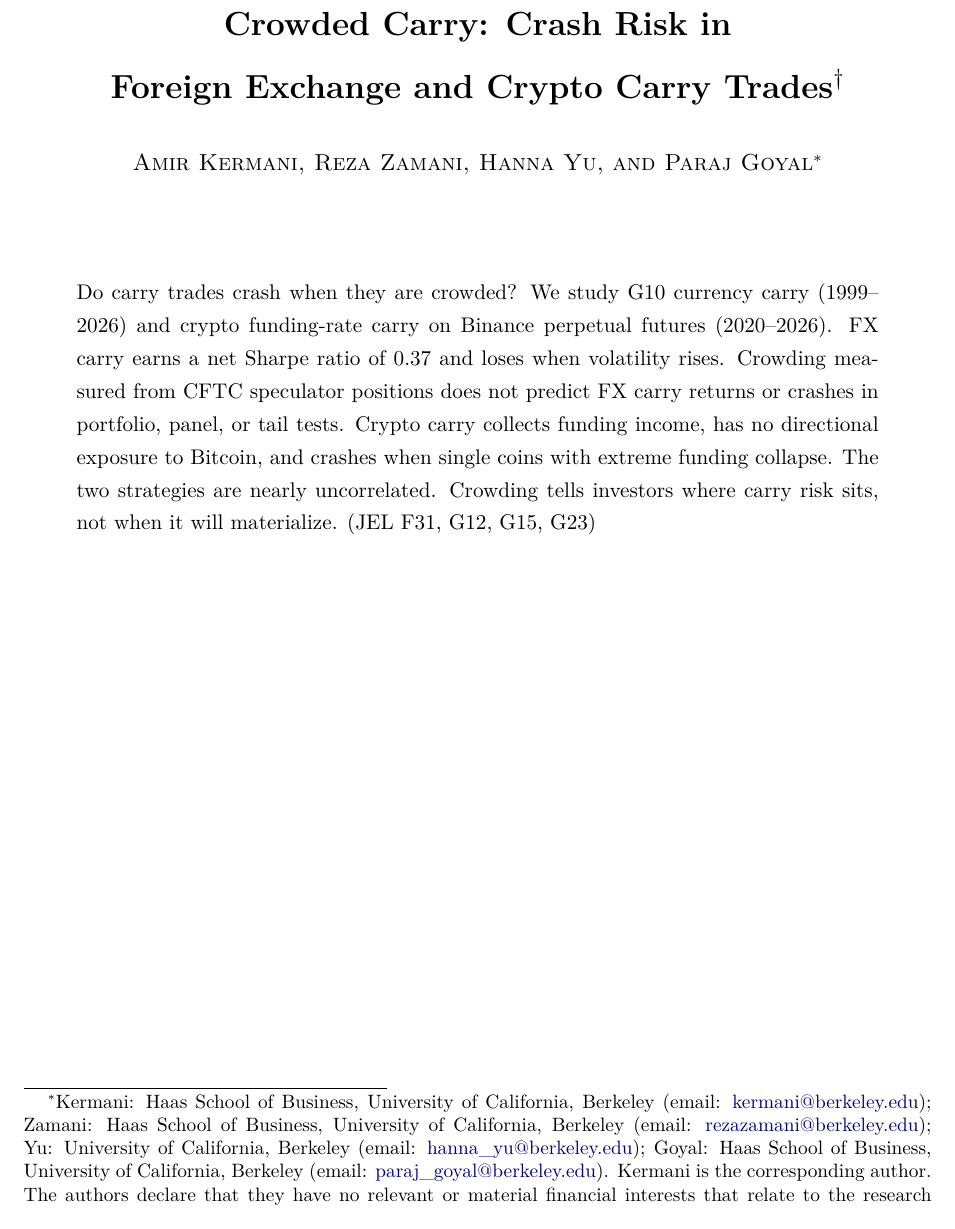
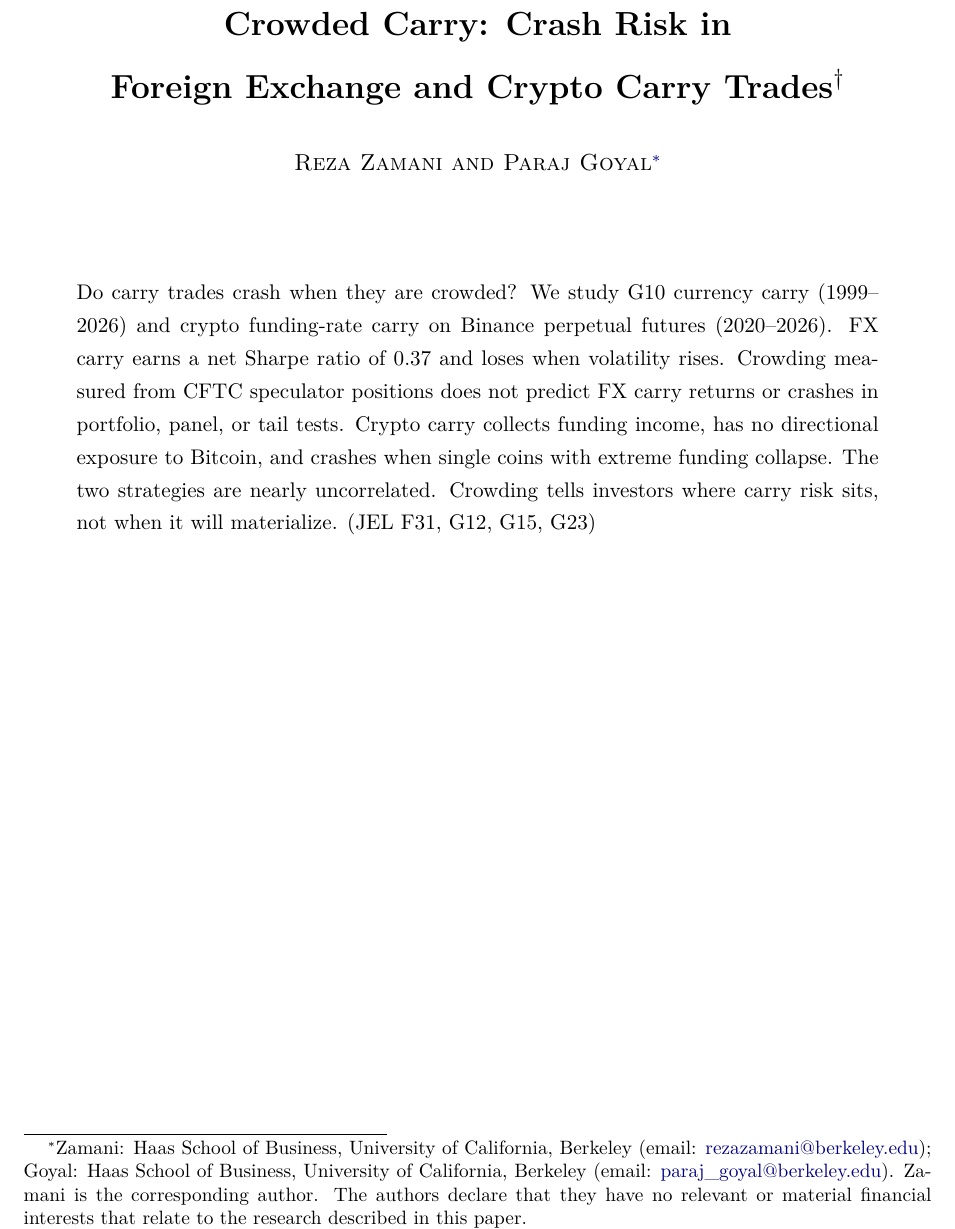
Before and after one commit to rezazamani2329/currency-crypto-carry, a LaTeX document (paper/crowded_carry_paper.tex): part of page 1 of 34, cut so that both start at the same text. Compiled offline with pdfLaTeX.

Commit message:
Paper: authors Zamani (corresponding) and Goyal

```diff
--- a/paper/crowded_carry_paper.tex
+++ b/paper/crowded_carry_paper.tex
@@ -46,7 +46,7 @@
 \begin{center}
 {\LARGE\bfseries Crowded Carry: Crash Risk in\\[0.25em] Foreign Exchange and Crypto Carry Trades\textsuperscript{\normalfont\dag}\par}
 \vspace{1.5em}
-{\large \textsc{Amir Kermani, Reza Zamani, Hanna Yu, and Paraj Goyal}\renewcommand{\thefootnote}{\fnsymbol{footnote}}\footnote[1]{\normalfont\small\upshape Kermani: Haas School of Business, University of California, Berkeley (email: \href{mailto:kermani@berkeley.edu}{kermani@berkeley.edu}); Zamani: Haas School of Business, University of California, Berkeley (email: \href{mailto:rezazamani@berkeley.edu}{rezazamani@berkeley.edu}); Yu: University of California, Berkeley (email: \href{mailto:hanna_yu@berkeley.edu}{hanna\_yu@berkeley.edu}); Goyal: Haas School of Business, University of California, Berkeley (email: \href{mailto:paraj_goyal@berkeley.edu}{paraj\_goyal@berkeley.edu}). Kermani is the corresponding author. The authors declare that they have no relevant or material financial interests that relate to the research described in this paper.}\footnotetext[2]{\normalfont\small\upshape Go to \url{https://github.com/rezazamani2329/currency-crypto-carry} for the data, code, and replication package; Appendix~\ref{app:rep} gives the data availability statement.}\par}
+{\large \textsc{Reza Zamani and Paraj Goyal}\renewcommand{\thefootnote}{\fnsymbol{footnote}}\footnote[1]{\normalfont\small\upshape Zamani: Haas School of Business, University of California, Berkeley (email: \href{mailto:rezazamani@berkeley.edu}{rezazamani@berkeley.edu}); Goyal: Haas School of Business, University of California, Berkeley (email: \href{mailto:paraj_goyal@berkeley.edu}{paraj\_goyal@berkeley.edu}). Zamani is the corresponding author. The authors declare that they have no relevant or material financial interests that relate to the research described in this paper.}\footnotetext[2]{\normalfont\small\upshape Go to \url{https://github.com/rezazamani2329/currency-crypto-carry} for the data, code, and replication package; Appendix~\ref{app:rep} gives the data availability statement.}\par}
 \end{center}
 
 \vspace{2em}
```
Also changed, not shown: paper/crowded_carry_paper.pdf, 1 other file.
